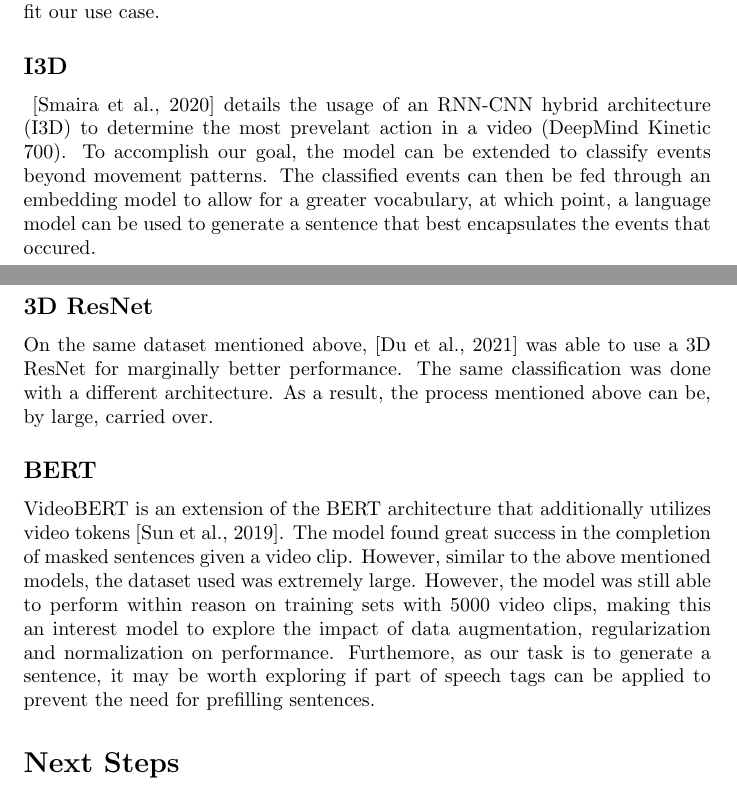
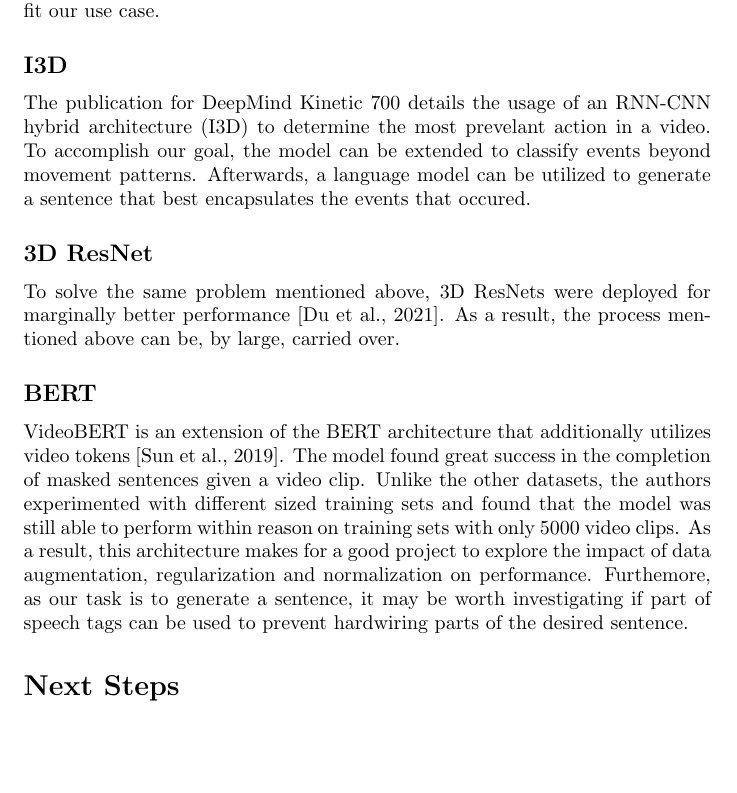
Before and after one commit to urmzd/lepus-classifier, a LaTeX document (docs/proposals/video-captioning-proposal.tex): two parts of pages 2 and 3 of 4 before the commit and part of page 2 of 3 after it, the two joined at a grey line, cut so that both start at the same text, the shorter picture padded with empty space. Compiled offline with pdfLaTeX.

Commit message:
fix typos

```diff
--- a/docs/proposals/video-captioning-proposal.tex
+++ b/docs/proposals/video-captioning-proposal.tex
@@ -74,23 +72,21 @@ the different events? For this project to succeed, both of these questions must
 Down below, we describe some relevant works and potential extensions to better fit our use case.
 
 \subsection{I3D}
-\cite{DBLP:journals/corr/abs-2010-10864} details the usage of an RNN-CNN hybrid architecture (I3D) to determine
-the most prevelant action in a video (DeepMind Kinetic 700). To accomplish our goal, the model can be extended to classify events beyond
-movement patterns. The classified events can then be fed through an embedding model to allow for a greater vocabulary,
-at which point, a language model can be used to generate a sentence that best encapsulates the events that occured.
+The publication for DeepMind Kinetic 700 details the usage of an RNN-CNN hybrid architecture (I3D) to determine
+the most prevelant action in a video. To accomplish our goal, the model can be extended to classify events beyond
+movement patterns. Afterwards, a language model can be utilized to generate a sentence that best encapsulates the events that occured.
 
 \subsection{3D ResNet}
-On the same dataset mentioned above, \cite{du2021revisiting} was able to use a 3D ResNet for marginally better performance.
-The same classification was done with a different architecture. As a result, the process mentioned above can be, by large,
-carried over.
+To solve the same problem mentioned above, 3D ResNets were deployed for marginally better performance \cite{du2021revisiting}.
+As a result, the process mentioned above can be, by large, carried over.
 
 \subsection{BERT}
 VideoBERT is an extension of the BERT architecture that additionally utilizes video tokens \cite{sun2019videobert}.
-The model found great success in the completion of masked sentences given a video clip. However, similar to the
-above mentioned models, the dataset used was extremely large. However, the model was still able to perform within reason on training sets
-with $5000$ video clips, making this an interest model to explore the impact of data augmentation, regularization and normalization
-on performance. Furthemore, as our task is to generate a sentence, it may be worth exploring if part of speech tags can be applied
-to prevent the need for prefilling sentences.
+The model found great success in the completion of masked sentences given a video clip. Unlike the other datasets, the authors experimented
+with different sized training sets and found that the model was still able to perform within reason on training sets
+with only $5000$ video clips. As a result, this architecture makes for a good project to explore the impact of data augmentation, regularization and normalization
+on performance. Furthemore, as our task is to generate a sentence, it may be worth investigating if part of speech tags can be used
+to prevent hardwiring parts of the desired sentence.
 
 \section{Next Steps}
 Over the next month, there are several tasks we must complete. By February 21, we expect to have finished the annotation of our video
```
Also changed, not shown: docs/proposals/video-captioning-proposal-blx.bib (deleted, +0 -11 lines), docs/proposals/video-captioning-proposal.bib (+2 -0 lines), docs/proposals/video-captioning-proposal.pdf, docs/proposals/video-captioning-proposal.tex (6 more changed lines).
